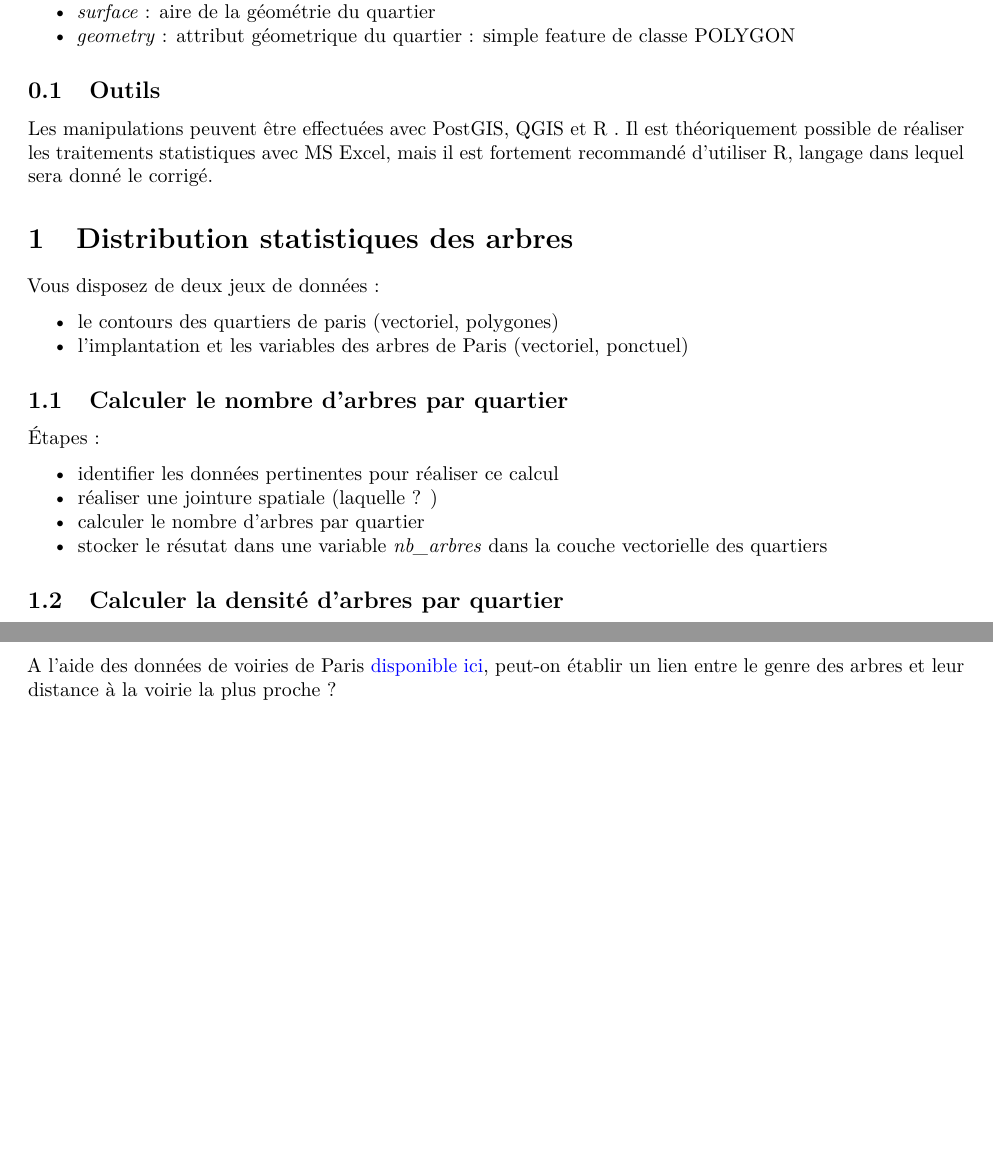
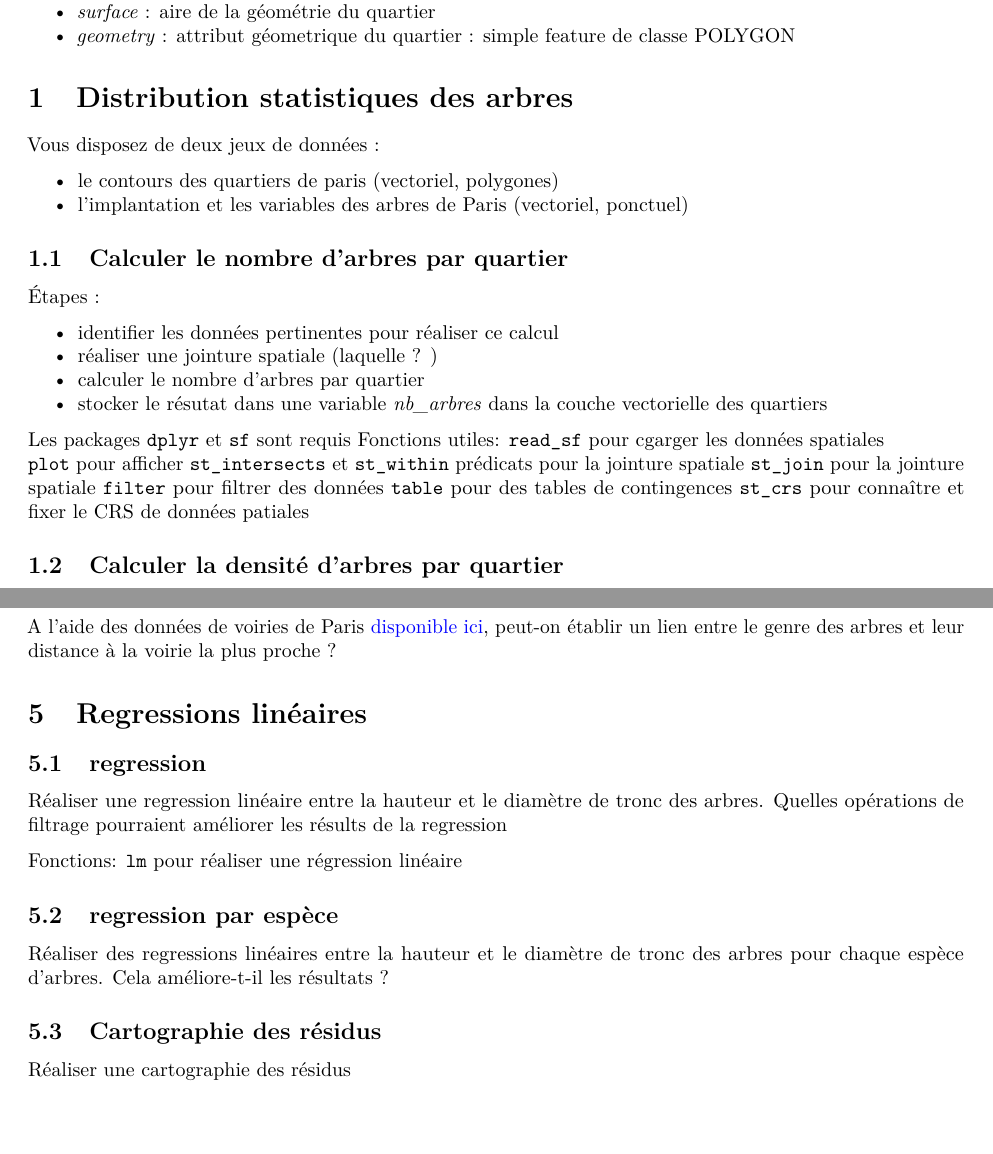
Before and after one commit to chapinux/AnalyseUnivariee, an R Markdown document (Support_TP1.Rmd): two parts of pages 2 and 3 of 3, joined at a grey line, cut so that both start at the same text, the shorter picture padded with empty space. Rendered offline with R 4.5, knitr and Pandoc, then LaTeX, with nearby package versions.

Commit message:
ajout questions TP

```diff
--- a/Support_TP1.Rmd
+++ b/Support_TP1.Rmd
@@ -72,11 +74,6 @@ Les variables disponibles sont :
 
 
 
-## Outils
-
-Les manipulations peuvent être effectuées avec PostGIS, QGIS et  R .
-Il est théoriquement possible de réaliser les traitements statistiques avec MS Excel, mais il est fortement recommandé d'utiliser R, langage dans lequel sera donné le corrigé.
-
 
 # Distribution statistiques des arbres
 
@@ -94,6 +91,19 @@ Vous disposez de deux jeux de données :
   - calculer le nombre d'arbres par quartier
   - stocker le résutat dans une variable _nb_arbres_ dans la couche vectorielle des quartiers
 
+
+
+ Les packages `dplyr` et `sf`  sont requis
+Fonctions utiles:
+`read_sf` pour cgarger les données spatiales
+`plot`  pour afficher
+`st_intersects` et `st_within`  prédicats pour la jointure spatiale
+`st_join` pour la jointure spatiale
+`filter` pour filtrer des données
+`table` pour des tables de contingences
+`st_crs`  pour connaître et fixer le CRS de données patiales
+
+
 ## Calculer la densité d'arbres par quartier
 
 Étapes:
@@ -154,0 +182,22 @@ A l'aide des données de voiries de Paris [disponible ici](https://opendata.pari
+# Regressions linéaires
+
+
+## regression
+Réaliser une regression linéaire entre la hauteur et le diamètre de tronc des arbres.
+Quelles opérations de filtrage pourraient améliorer les résults de la regression
+
+Fonctions:
+`lm` pour réaliser une régression linéaire
+
+
+## regression par espèce
+
+
+Réaliser des regressions linéaires entre la hauteur et le diamètre de tronc des arbres pour chaque espèce d'arbres.
+Cela améliore-t-il les résultats ?
+
+
+## Cartographie des résidus
+
+
+Réaliser une cartographie des résidus
```
Also changed, not shown: Support_TP1.pdf, Support_TP1.Rmd (33 more changed lines).
